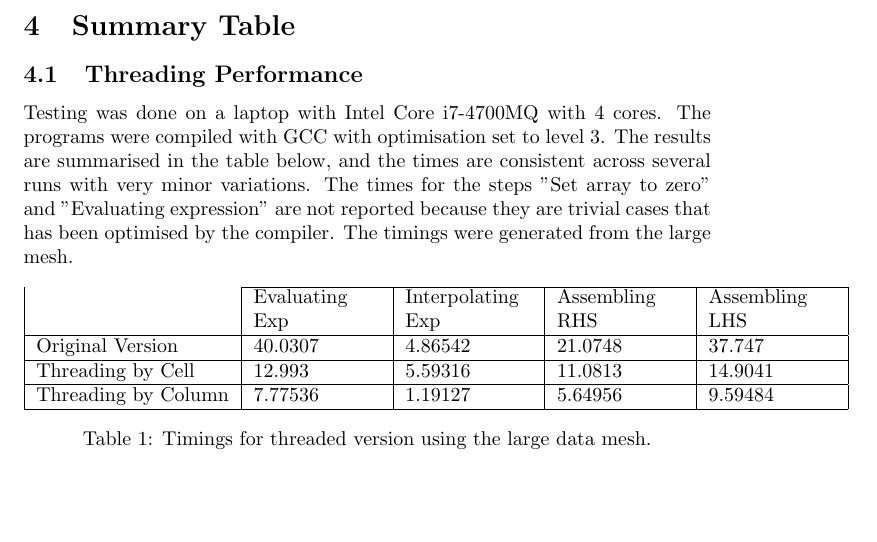
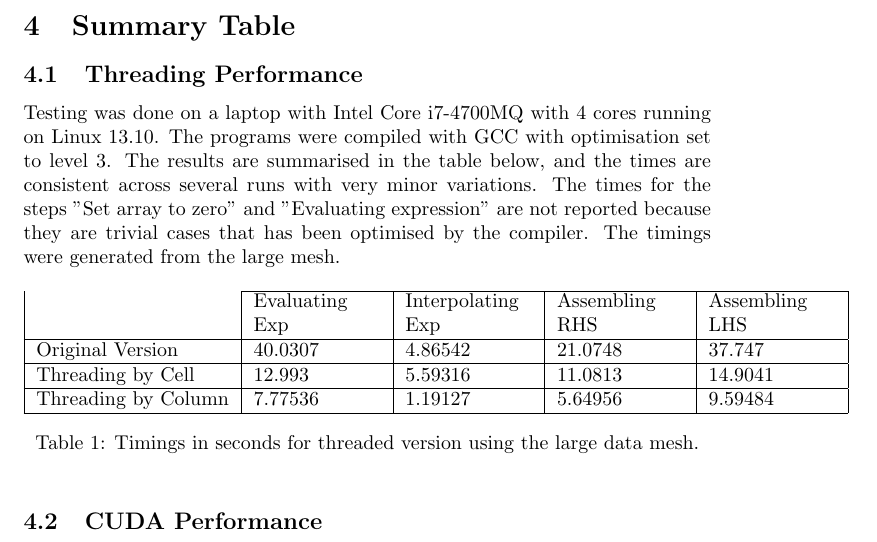
Before and after one commit to lawliet89/HelmholtzChallenge, a LaTeX document (Report/report.tex): part of page 2 of 2, cut so that both start at the same text, the shorter picture padded with empty space. Compiled offline with pdfLaTeX.

Commit message:
Minor changes

```diff
--- a/Report/report.tex
+++ b/Report/report.tex
@@ -30,7 +30,7 @@ The results shown in table \ref{table:threads} confirms our hypothesis. We notic
 \section{CUDA Acceleration}
 \section{Summary Table}
 \subsection{Threading Performance}
-Testing was done on a laptop with Intel Core i7-4700MQ with 4 cores. The programs were compiled with GCC with optimisation set to level 3. The results are summarised in the table below, and the times are consistent across several runs with very minor variations. The times for the steps "Set array to zero" and "Evaluating expression" are not reported because they are trivial cases that has been optimised by the compiler. The timings were generated from the large mesh.
+Testing was done on a laptop with Intel Core i7-4700MQ with 4 cores running on Linux 13.10. The programs were compiled with GCC with optimisation set to level 3. The results are summarised in the table below, and the times are consistent across several runs with very minor variations. The times for the steps "Set array to zero" and "Evaluating expression" are not reported because they are trivial cases that has been optimised by the compiler. The timings were generated from the large mesh.
 
 \begin{table}[h]
 \begin{tabularx}{1.2\textwidth}{ |X|X|X|X|X| }
@@ -41,8 +41,9 @@ Testing was done on a laptop with Intel Core i7-4700MQ with 4 cores. The program
 \multicolumn{1}{|l|}{Threading by Column} & 7.77536        & 1.19127           & 5.64956        & 9.59484        \\ \hline
 \end{tabularx}
 
-\caption{Timings for threaded version using the large data mesh.}
+\caption{Timings in seconds for threaded version using the large data mesh.}
 \label{table:threads}
 \end{table}
+\subsection{CUDA Performance}
 
 \end{document}
```
